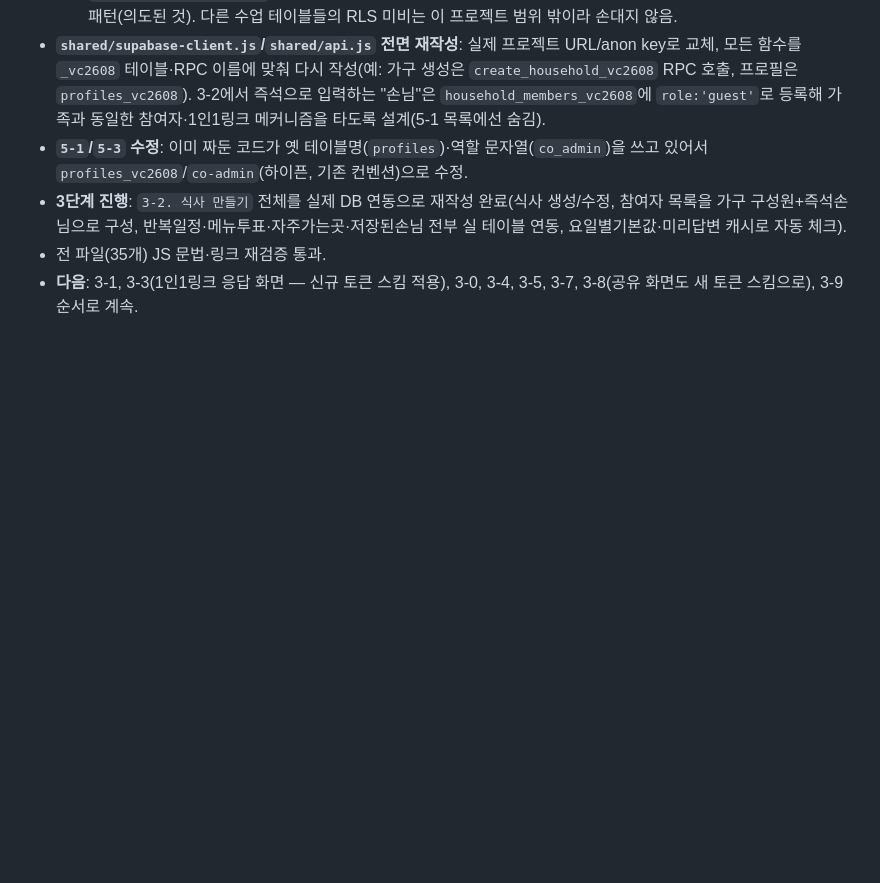
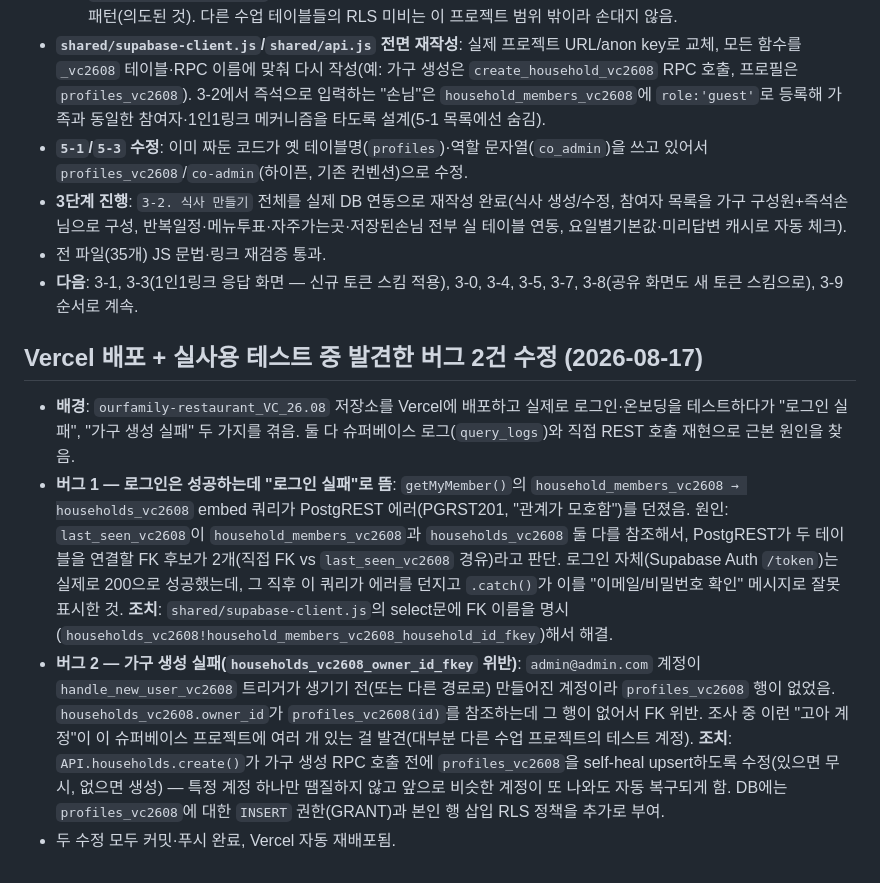
Before and after one commit to Yoomnoom/ourfamily-restaurant_VC_26.08, a Markdown page: DECISIONS.md, the part around the change. Rendered like a GitHub page; blank space fills up the shorter version.

Commit message:
docs: 로그인/가구생성 버그 진단·수정 기록

```diff
--- a/DECISIONS.md
+++ b/DECISIONS.md
@@ -564,3 +564,10 @@
 - **3단계 진행**: `3-2. 식사 만들기` 전체를 실제 DB 연동으로 재작성 완료(식사 생성/수정, 참여자 목록을 가구 구성원+즉석손님으로 구성, 반복일정·메뉴투표·자주가는곳·저장된손님 전부 실 테이블 연동, 요일별기본값·미리답변 캐시로 자동 체크).
 - 전 파일(35개) JS 문법·링크 재검증 통과.
 - **다음**: 3-1, 3-3(1인1링크 응답 화면 — 신규 토큰 스킴 적용), 3-0, 3-4, 3-5, 3-7, 3-8(공유 화면도 새 토큰 스킴으로), 3-9 순서로 계속.
+
+## Vercel 배포 + 실사용 테스트 중 발견한 버그 2건 수정 (2026-08-17)
+
+- **배경**: `ourfamily-restaurant_VC_26.08` 저장소를 Vercel에 배포하고 실제로 로그인·온보딩을 테스트하다가 "로그인 실패", "가구 생성 실패" 두 가지를 겪음. 둘 다 슈퍼베이스 로그(`query_logs`)와 직접 REST 호출 재현으로 근본 원인을 찾음.
+- **버그 1 — 로그인은 성공하는데 "로그인 실패"로 뜸**: `getMyMember()`의 `household_members_vc2608 → households_vc2608` embed 쿼리가 PostgREST 에러(PGRST201, "관계가 모호함")를 던졌음. 원인: `last_seen_vc2608`이 `household_members_vc2608`과 `households_vc2608` 둘 다를 참조해서, PostgREST가 두 테이블을 연결할 FK 후보가 2개(직접 FK vs `last_seen_vc2608` 경유)라고 판단. 로그인 자체(Supabase Auth `/token`)는 실제로 200으로 성공했는데, 그 직후 이 쿼리가 에러를 던지고 `.catch()`가 이를 "이메일/비밀번호 확인" 메시지로 잘못 표시한 것. **조치**: `shared/supabase-client.js`의 select문에 FK 이름을 명시(`households_vc2608!household_members_vc2608_household_id_fkey`)해서 해결.
+- **버그 2 — 가구 생성 실패(`households_vc2608_owner_id_fkey` 위반)**: `admin@admin.com` 계정이 `handle_new_user_vc2608` 트리거가 생기기 전(또는 다른 경로로) 만들어진 계정이라 `profiles_vc2608` 행이 없었음. `households_vc2608.owner_id`가 `profiles_vc2608(id)`를 참조하는데 그 행이 없어서 FK 위반. 조사 중 이런 "고아 계정"이 이 슈퍼베이스 프로젝트에 여러 개 있는 걸 발견(대부분 다른 수업 프로젝트의 테스트 계정). **조치**: `API.households.create()`가 가구 생성 RPC 호출 전에 `profiles_vc2608`을 self-heal upsert하도록 수정(있으면 무시, 없으면 생성) — 특정 계정 하나만 땜질하지 않고 앞으로 비슷한 계정이 또 나와도 자동 복구되게 함. DB에는 `profiles_vc2608`에 대한 `INSERT` 권한(GRANT)과 본인 행 삽입 RLS 정책을 추가로 부여.
+- 두 수정 모두 커밋·푸시 완료, Vercel 자동 재배포됨.
```
